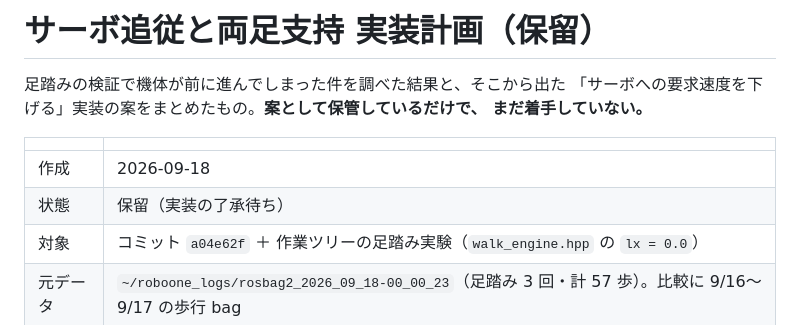
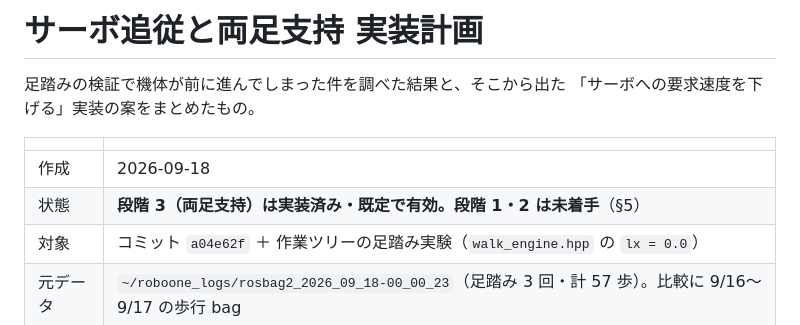
Before and after one commit to 22-soeda/ros2_ws, a Markdown page: docs/サーボ追従と両足支持_実装計画.md, the part around one of its changes. Drawn GitHub-style.

```diff
--- a/docs/サーボ追従と両足支持_実装計画.md
+++ b/docs/サーボ追従と両足支持_実装計画.md
@@ -1,13 +1,12 @@
-# サーボ追従と両足支持 実装計画（保留）
+# サーボ追従と両足支持 実装計画
 
 足踏みの検証で機体が前に進んでしまった件を調べた結果と、そこから出た
-「サーボへの要求速度を下げる」実装の案をまとめたもの。**案として保管しているだけで、
-まだ着手していない。**
+「サーボへの要求速度を下げる」実装の案をまとめたもの。
 
 | | |
 |---|---|
 | 作成 | 2026-09-18 |
-| 状態 | 保留（実装の了承待ち） |
+| 状態 | **段階 3（両足支持）は実装済み・既定で有効。段階 1・2 は未着手**（§5） |
 | 対象 | コミット `a04e62f` ＋ 作業ツリーの足踏み実験（`walk_engine.hpp` の `lx = 0.0`） |
 | 元データ | `~/roboone_logs/rosbag2_2026_09_18-00_00_23`（足踏み 3 回・計 57 歩）。比較に 9/16〜9/17 の歩行 bag |
 
```
Also changed, not shown: other parts of docs/サーボ追従と両足支持_実装計画.md (+48 -0 lines).
